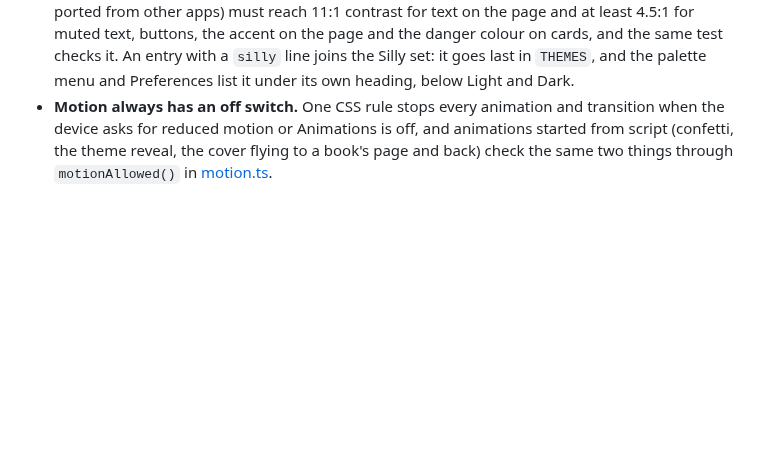
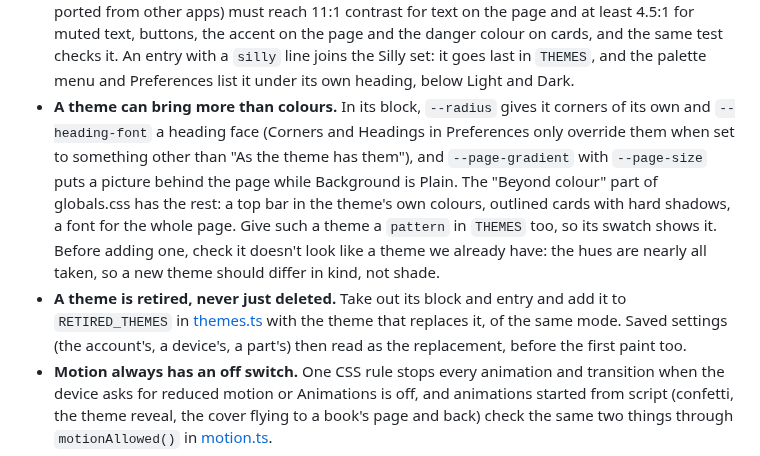
Before and after one commit to dagfinn2000/MyReads, a Markdown page: docs/DEVELOPMENT.md, the part around the change. Drawn GitHub-style; blank space fills up the shorter version.

```diff
--- a/docs/DEVELOPMENT.md
+++ b/docs/DEVELOPMENT.md
@@ -205,6 +205,22 @@ The reading room's files:
   An entry with a `silly` line joins the Silly set: it goes last in
   `THEMES`, and the palette menu and Preferences list it under its own
   heading, below Light and Dark.
+- **A theme can bring more than colours.** In its block, `--radius` gives
+  it corners of its own and `--heading-font` a heading face (Corners and
+  Headings in Preferences only override them when set to something other
+  than "As the theme has them"), and `--page-gradient` with `--page-size`
+  puts a picture behind the page while Background is Plain. The "Beyond
+  colour" part of globals.css has the rest: a top bar in the theme's own
+  colours, outlined cards with hard shadows, a font for the whole page.
+  Give such a theme a `pattern` in `THEMES` too, so its swatch shows it.
+  Before adding one, check it doesn't look like a theme we already have:
+  the hues are nearly all taken, so a new theme should differ in kind,
+  not shade.
+- **A theme is retired, never just deleted.** Take out its block and
+  entry and add it to `RETIRED_THEMES` in
+  [themes.ts](../src/lib/themes.ts) with the theme that replaces it, of
+  the same mode. Saved settings (the account's, a device's, a part's)
+  then read as the replacement, before the first paint too.
 - **Motion always has an off switch.** One CSS rule stops every animation
   and transition when the device asks for reduced motion or Animations is
   off, and animations started from script (confetti, the theme reveal, the
```
Also changed, not shown: README.md (+3 -2 lines), docs/FEATURES.md (+28 -9 lines), docs/themes.png, 7 other files.
